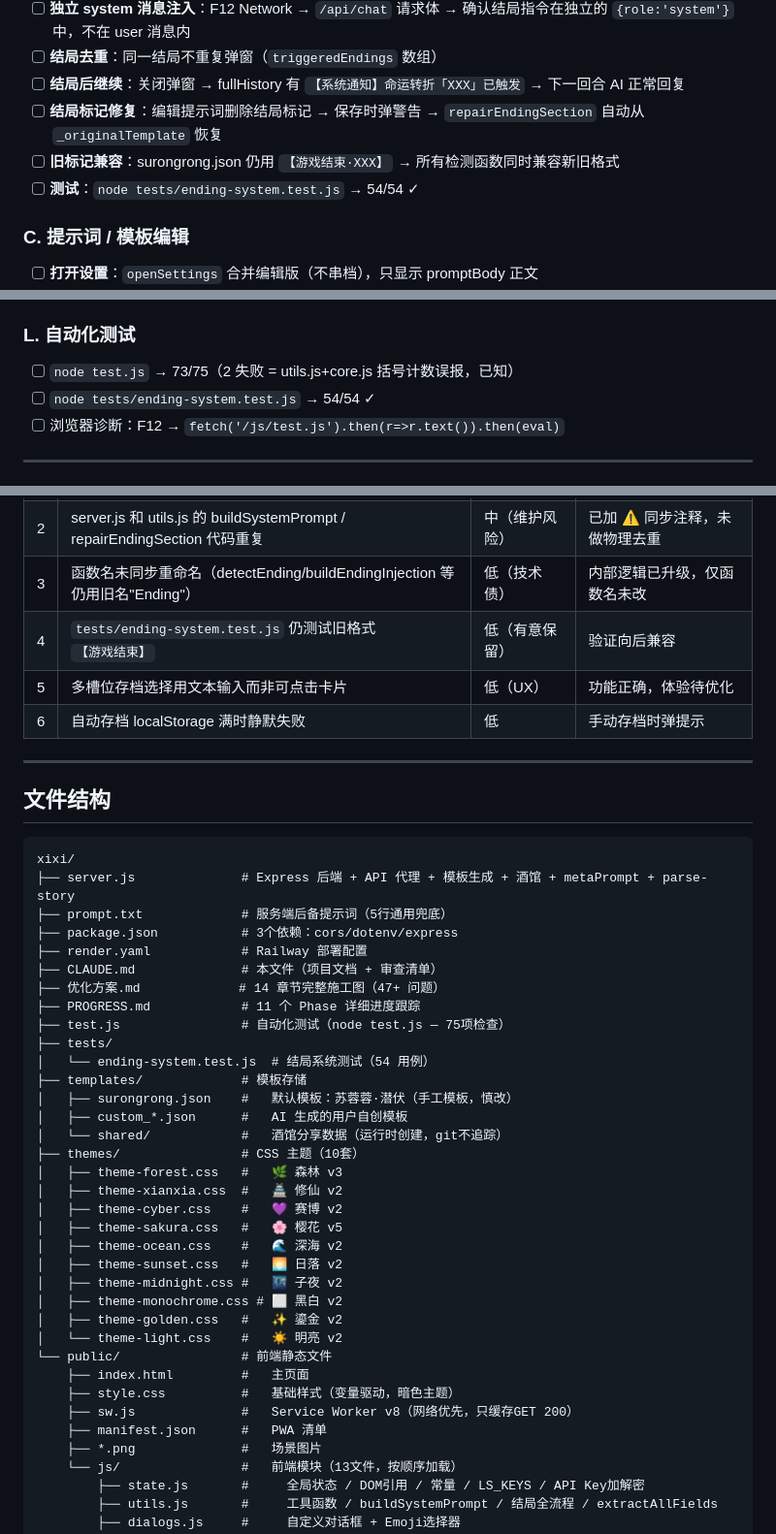
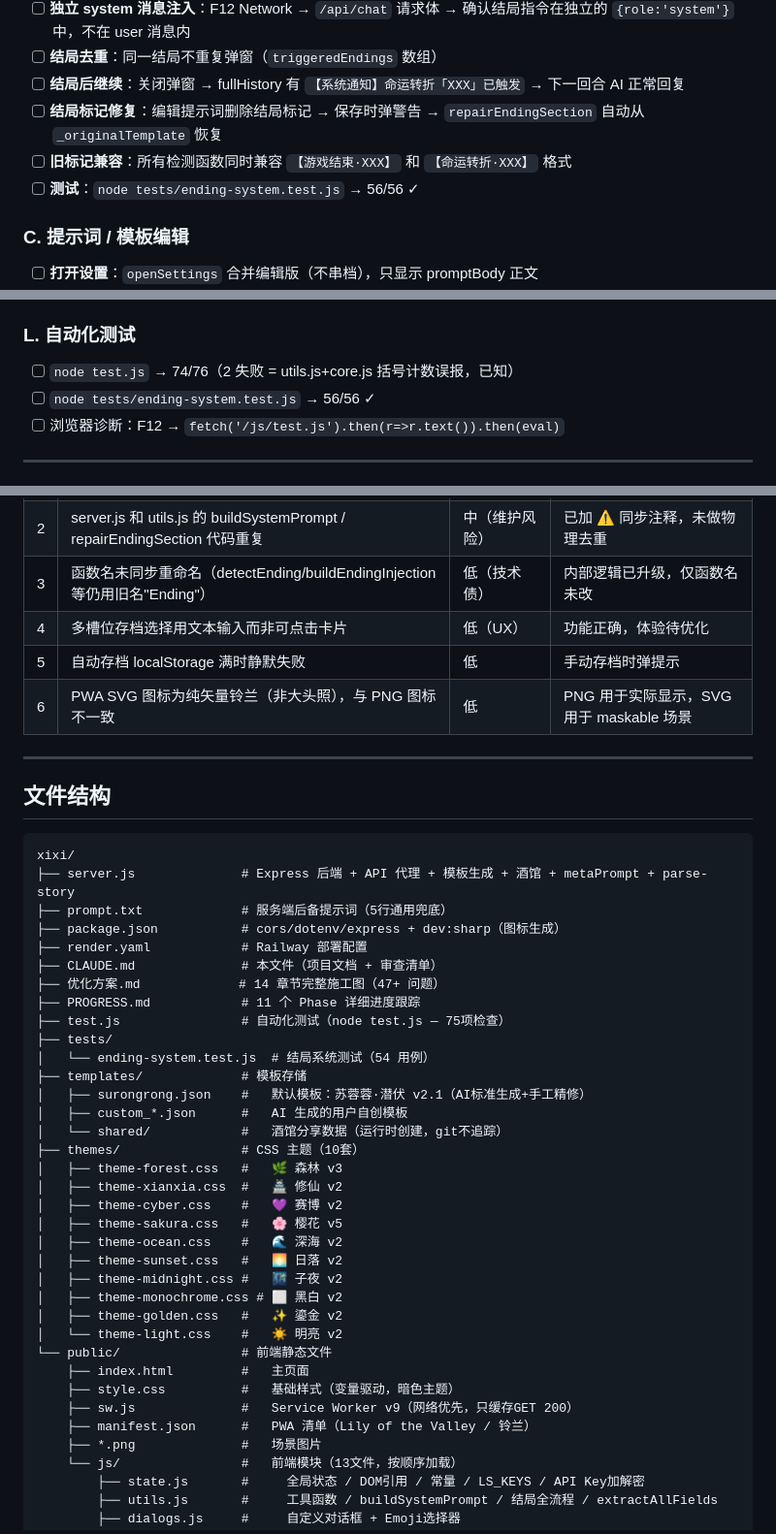
Before and after one commit to FuQing556/SuRong, a Markdown page: CLAUDE.md, 3 parts joined by grey strips. Shown at 97% size. Rendered like a GitHub page.

```diff
--- a/CLAUDE.md
+++ b/CLAUDE.md
@@ -64,8 +66,8 @@
 - [ ] **结局去重**：同一结局不重复弹窗（`triggeredEndings` 数组）
 - [ ] **结局后继续**：关闭弹窗 → fullHistory 有 `【系统通知】命运转折「XXX」已触发` → 下一回合 AI 正常回复
 - [ ] **结局标记修复**：编辑提示词删除结局标记 → 保存时弹警告 → `repairEndingSection` 自动从 `_originalTemplate` 恢复
-- [ ] **旧标记兼容**：surongrong.json 仍用 `【游戏结束·XXX】` → 所有检测函数同时兼容新旧格式
-- [ ] **测试**：`node tests/ending-system.test.js` → 54/54 ✓
+- [ ] **旧标记兼容**：所有检测函数同时兼容 `【游戏结束·XXX】` 和 `【命运转折·XXX】` 格式
+- [ ] **测试**：`node tests/ending-system.test.js` → 56/56 ✓
 
 ### C. 提示词 / 模板编辑
 - [ ] **打开设置**：`openSettings` 合并编辑版（不串档），只显示 promptBody 正文
@@ -136,8 +138,8 @@
 - [ ] **metaPrompt**：`【难度调整】` 章节根据难度给出不同参数（NPC敌意/资源量/代价/命运转折门槛）
 
 ### L. 自动化测试
-- [ ] `node test.js` → 73/75（2 失败 = utils.js+core.js 括号计数误报，已知）
-- [ ] `node tests/ending-system.test.js` → 54/54 ✓
+- [ ] `node test.js` → 74/76（2 失败 = utils.js+core.js 括号计数误报，已知）
+- [ ] `node tests/ending-system.test.js` → 56/56 ✓
 - [ ] 浏览器诊断：F12 → `fetch('/js/test.js').then(r=>r.text()).then(eval)`
 
 ---
@@ -149,9 +151,9 @@
 | 1 | `test.js` utils.js + core.js 括号平衡检查失败 | 低（误报） | 已知，正则中的 `[]` 被朴素计数法误判 |
 | 2 | server.js 和 utils.js 的 buildSystemPrompt / repairEndingSection 代码重复 | 中（维护风险） | 已加 ⚠ 同步注释，未做物理去重 |
 | 3 | 函数名未同步重命名（detectEnding/buildEndingInjection 等仍用旧名"Ending"） | 低（技术债） | 内部逻辑已升级，仅函数名未改 |
-| 4 | `tests/ending-system.test.js` 仍测试旧格式 `【游戏结束】` | 低（有意保留） | 验证向后兼容 |
-| 5 | 多槽位存档选择用文本输入而非可点击卡片 | 低（UX） | 功能正确，体验待优化 |
-| 6 | 自动存档 localStorage 满时静默失败 | 低 | 手动存档时弹提示 |
+| 4 | 多槽位存档选择用文本输入而非可点击卡片 | 低（UX） | 功能正确，体验待优化 |
+| 5 | 自动存档 localStorage 满时静默失败 | 低 | 手动存档时弹提示 |
+| 6 | PWA SVG 图标为纯矢量铃兰（非大头照），与 PNG 图标不一致 | 低 | PNG 用于实际显示，SVG 用于 maskable 场景 |
 
 ---
 
@@ -161,7 +163,7 @@
 xixi/
 ├── server.js              # Express 后端 + API 代理 + 模板生成 + 酒馆 + metaPrompt + parse-story
 ├── prompt.txt             # 服务端后备提示词（5行通用兜底）
-├── package.json           # 3个依赖：cors/dotenv/express
+├── package.json           # cors/dotenv/express + dev:sharp（图标生成）
 ├── render.yaml            # Railway 部署配置
 ├── CLAUDE.md              # 本文件（项目文档 + 审查清单）
 ├── 优化方案.md             # 14 章节完整施工图（47+ 问题）
@@ -170,7 +172,7 @@ xixi/
 ├── tests/
 │   └── ending-system.test.js  # 结局系统测试（54 用例）
 ├── templates/             # 模板存储
-│   ├── surongrong.json    #   默认模板：苏蓉蓉·潜伏（手工模板，慎改）
+│   ├── surongrong.json    #   默认模板：苏蓉蓉·潜伏 v2.1（AI标准生成+手工精修）
 │   ├── custom_*.json      #   AI 生成的用户自创模板
 │   └── shared/            #   酒馆分享数据（运行时创建，git不追踪）
 ├── themes/                # CSS 主题（10套）
@@ -187,8 +189,8 @@ xixi/
 └── public/                # 前端静态文件
     ├── index.html         #   主页面
     ├── style.css          #   基础样式（变量驱动，暗色主题）
-    ├── sw.js              #   Service Worker v8（网络优先，只缓存GET 200）
-    ├── manifest.json      #   PWA 清单
+    ├── sw.js              #   Service Worker v9（网络优先，只缓存GET 200）
+    ├── manifest.json      #   PWA 清单（Lily of the Valley / 铃兰）
     ├── *.png              #   场景图片
     └── js/                #   前端模块（13文件，按顺序加载）
         ├── state.js       #     全局状态 / DOM引用 / 常量 / LS_KEYS / API Key加解密
```
Also changed, not shown: other parts of CLAUDE.md (+81 -28 lines).
